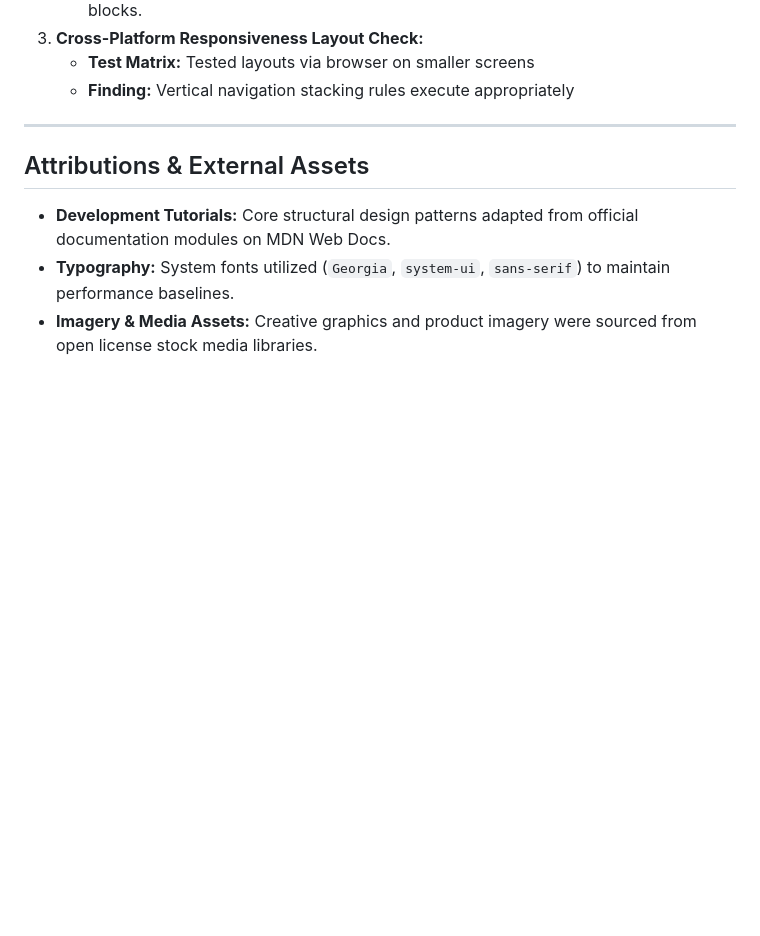
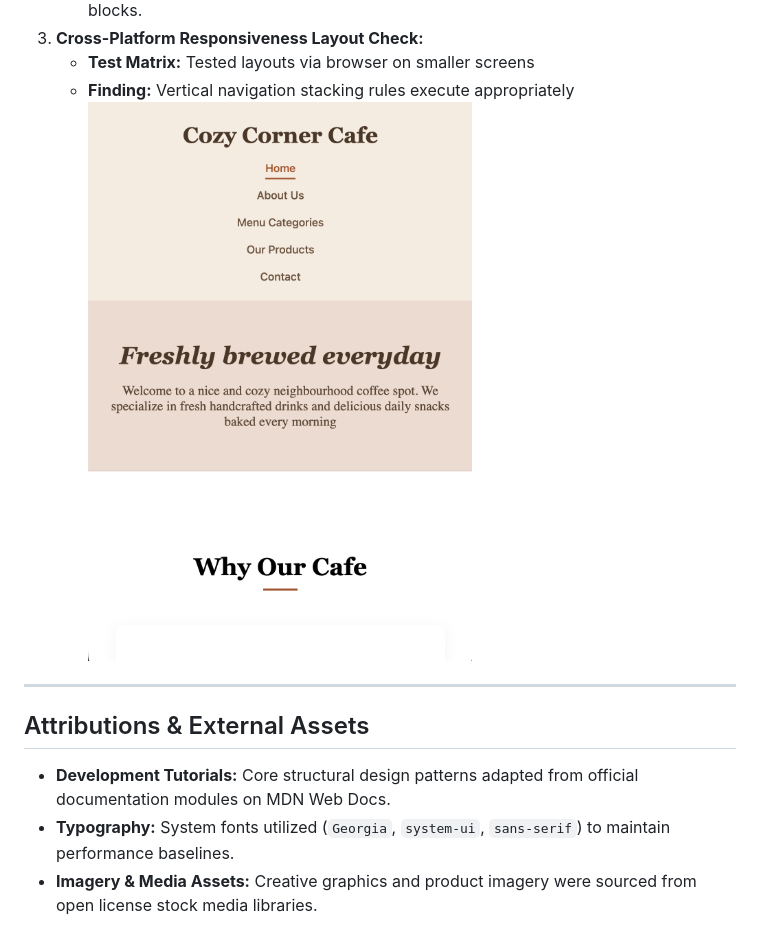
Before and after one commit to LeoSherry/Cafe, a Markdown page: README.md, the part around the change. GitHub-like rendering; pictures changed too: assets/photos/readme-photos/virtical-check.png (added); blank space fills up the shorter version.

```diff
--- a/README.md
+++ b/README.md
@@ -53,6 +53,7 @@ To satisfy rigorous stability guidelines, the application underwent testing acro
 3. **Cross-Platform Responsiveness Layout Check:**
    * **Test Matrix:** Tested layouts via browser on smaller screens
    * **Finding:** Vertical navigation stacking rules execute appropriately
+   ![alt text](assets/photos/readme-photos/virtical-check.png)
 
 ---
 
```
